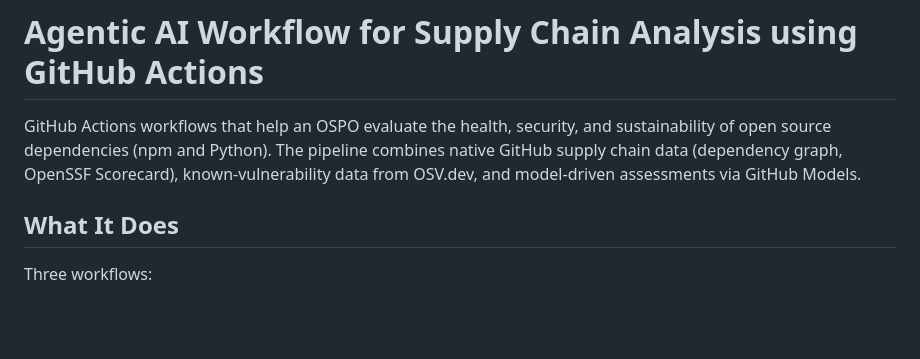
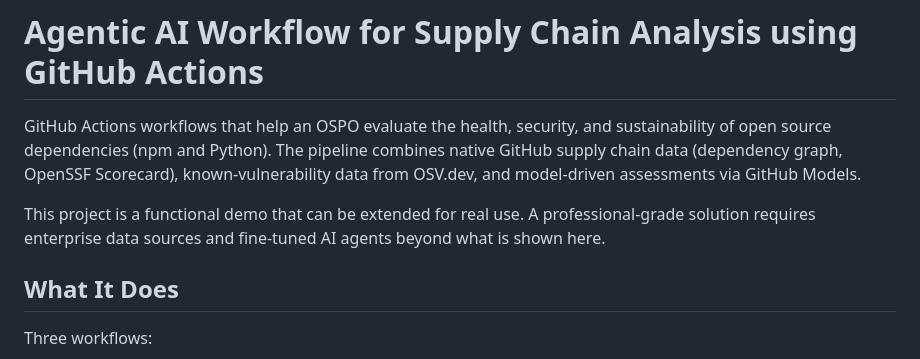
Before and after one commit to oscarvalenzuelab/agentic-ai-github-actions, a Markdown page: README.md, the part around the change. Drawn GitHub-style; blank space fills up the shorter version.

Commit message:
Set expectations: functional demo, not a professional solution

```diff
--- a/README.md
+++ b/README.md
@@ -1,6 +1,8 @@
 # Agentic AI Workflow for Supply Chain Analysis using GitHub Actions
 
 GitHub Actions workflows that help an OSPO evaluate the health, security, and sustainability of open source dependencies (npm and Python). The pipeline combines native GitHub supply chain data (dependency graph, OpenSSF Scorecard), known-vulnerability data from OSV.dev, and model-driven assessments via GitHub Models.
+
+This project is a functional demo that can be extended for real use. A professional-grade solution requires enterprise data sources and fine-tuned AI agents beyond what is shown here.
 
 ## What It Does
 
```
